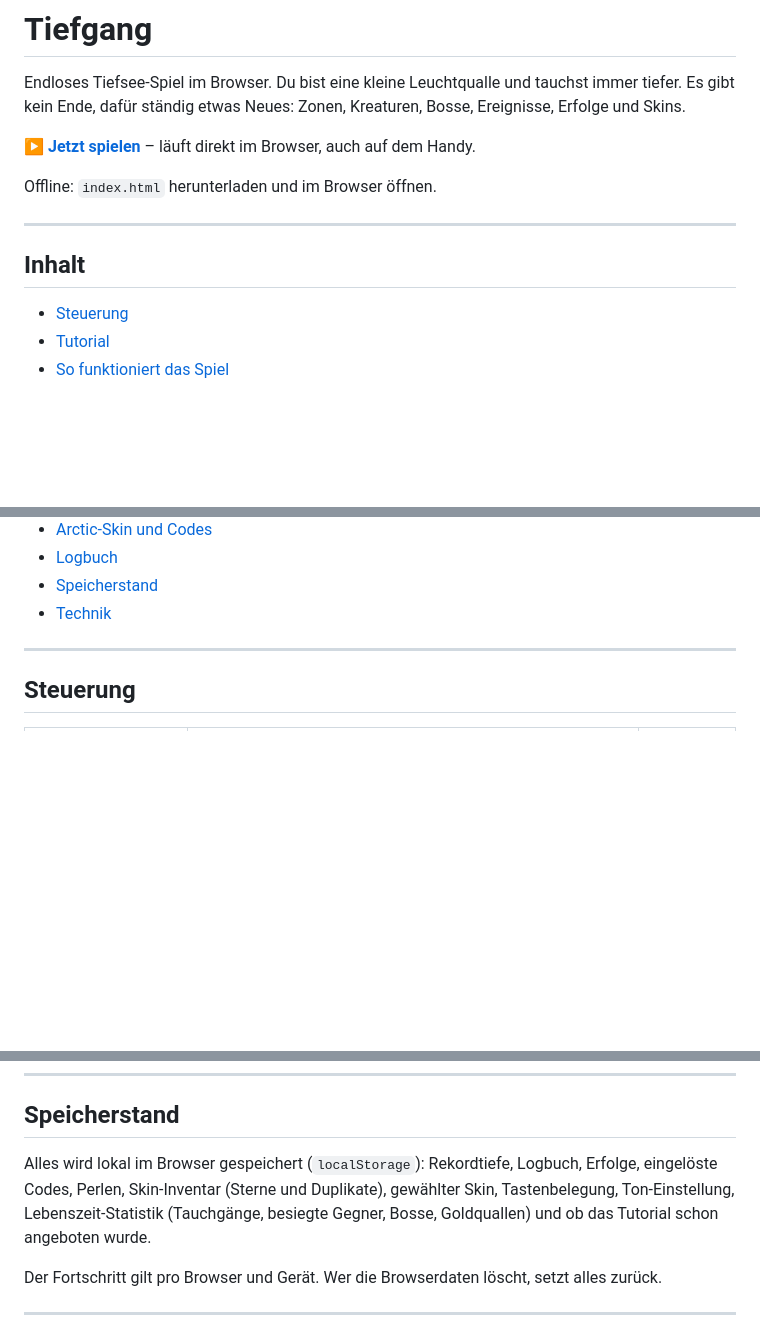
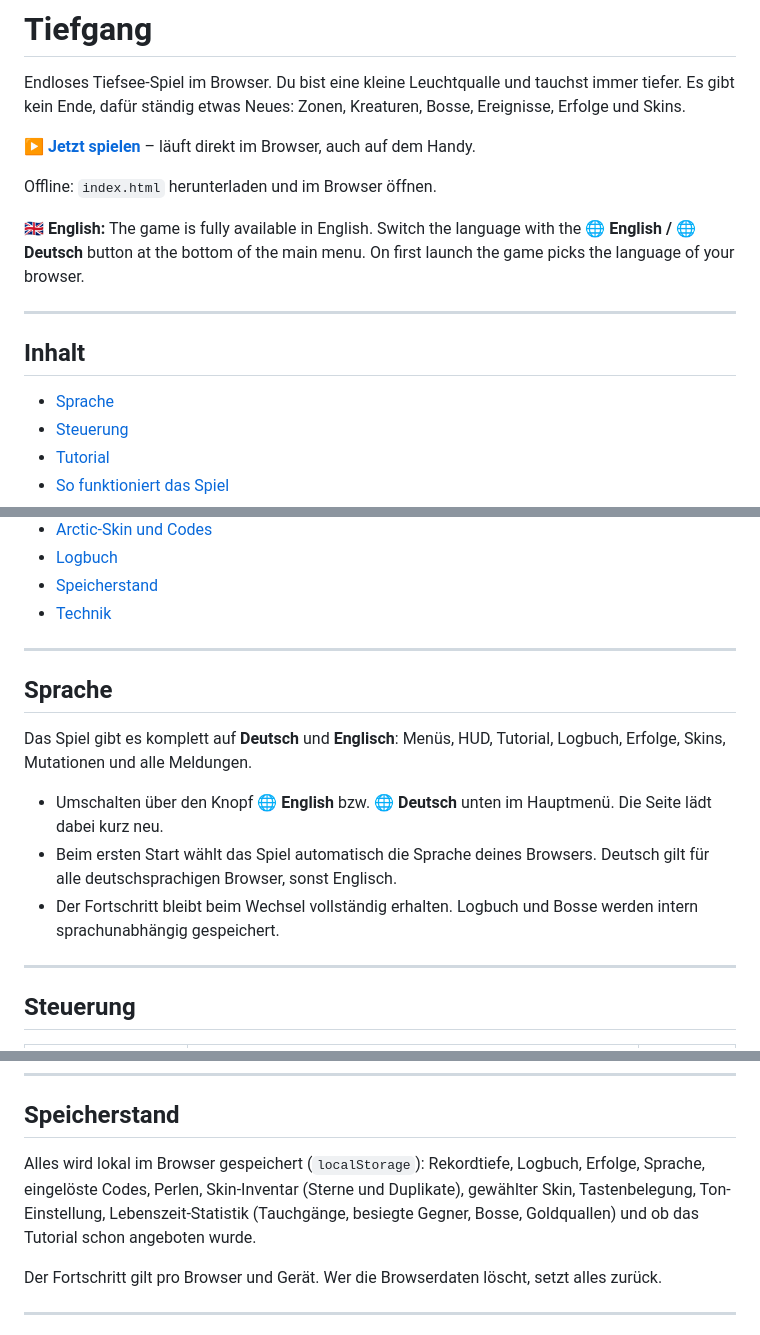
Before and after one commit to ArcticStorm243/Tiefgang, a Markdown page: README.md, 3 parts joined by grey strips. Drawn GitHub-style; blank space fills up the shorter version.

Commit message:
Document language switch

```diff
--- a/README.md
+++ b/README.md
@@ -6,10 +6,13 @@ Endloses Tiefsee-Spiel im Browser. Du bist eine kleine Leuchtqualle und tauchst
 
 Offline: `index.html` herunterladen und im Browser öffnen.
 
+🇬🇧 **English:** The game is fully available in English. Switch the language with the **🌐 English / 🌐 Deutsch** button at the bottom of the main menu. On first launch the game picks the language of your browser.
+
 ---
 
 ## Inhalt
 
+- [Sprache](#sprache)
 - [Steuerung](#steuerung)
 - [Tutorial](#tutorial)
 - [So funktioniert das Spiel](#so-funktioniert-das-spiel)
@@ -24,6 +27,16 @@ Offline: `index.html` herunterladen und im Browser öffnen.
 - [Logbuch](#logbuch)
 - [Speicherstand](#speicherstand)
 - [Technik](#technik)
+
+---
+
+## Sprache
+
+Das Spiel gibt es komplett auf **Deutsch** und **Englisch**: Menüs, HUD, Tutorial, Logbuch, Erfolge, Skins, Mutationen und alle Meldungen.
+
+- Umschalten über den Knopf **🌐 English** bzw. **🌐 Deutsch** unten im Hauptmenü. Die Seite lädt dabei kurz neu.
+- Beim ersten Start wählt das Spiel automatisch die Sprache deines Browsers. Deutsch gilt für alle deutschsprachigen Browser, sonst Englisch.
+- Der Fortschritt bleibt beim Wechsel vollständig erhalten. Logbuch und Bosse werden intern sprachunabhängig gespeichert.
 
 ---
 
@@ -338,7 +351,7 @@ Unentdeckte Einträge erscheinen als **???** mit einem Hinweis, wo man sie finde
 ## Speicherstand
 
 Alles wird lokal im Browser gespeichert (`localStorage`):
-Rekordtiefe, Logbuch, Erfolge, eingelöste Codes, Perlen, Skin-Inventar (Sterne und Duplikate), gewählter Skin, Tastenbelegung, Ton-Einstellung, Lebenszeit-Statistik (Tauchgänge, besiegte Gegner, Bosse, Goldquallen) und ob das Tutorial schon angeboten wurde.
+Rekordtiefe, Logbuch, Erfolge, Sprache, eingelöste Codes, Perlen, Skin-Inventar (Sterne und Duplikate), gewählter Skin, Tastenbelegung, Ton-Einstellung, Lebenszeit-Statistik (Tauchgänge, besiegte Gegner, Bosse, Goldquallen) und ob das Tutorial schon angeboten wurde.
 
 Der Fortschritt gilt pro Browser und Gerät. Wer die Browserdaten löscht, setzt alles zurück.
 
```
